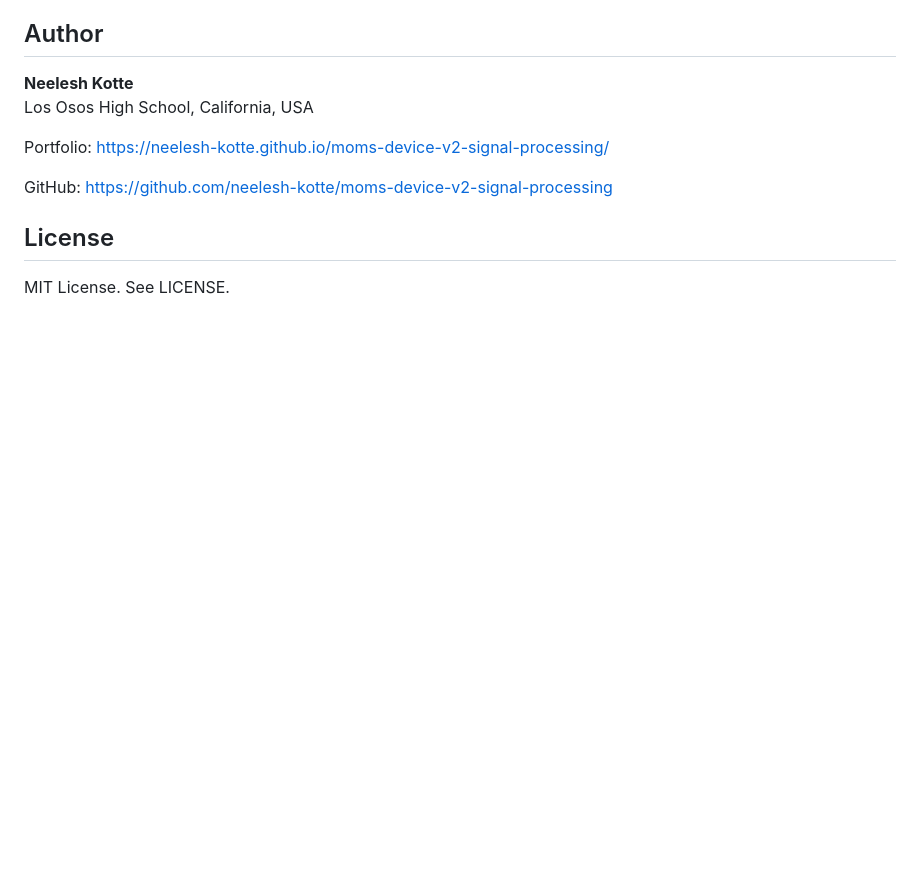
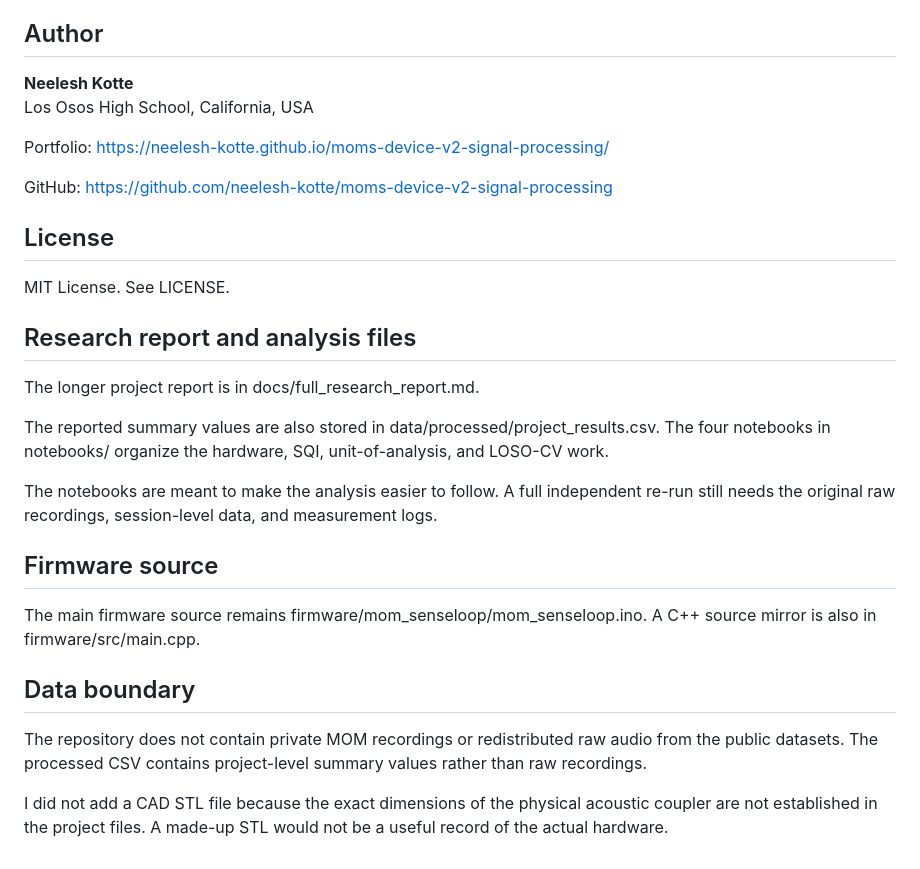
Before and after one commit to neelesh-kotte/moms-device-v2-signal-processing, a Markdown page: README.md, the part around the change. Drawn GitHub-style; blank space fills up the shorter version.

Commit message:
Document research files and data boundaries

```diff
--- a/README.md
+++ b/README.md
@@ -159,3 +159,22 @@ GitHub: https://github.com/neelesh-kotte/moms-device-v2-signal-processing
 ## License
 
 MIT License. See LICENSE.
+
+
+## Research report and analysis files
+
+The longer project report is in docs/full_research_report.md.
+
+The reported summary values are also stored in data/processed/project_results.csv. The four notebooks in notebooks/ organize the hardware, SQI, unit-of-analysis, and LOSO-CV work.
+
+The notebooks are meant to make the analysis easier to follow. A full independent re-run still needs the original raw recordings, session-level data, and measurement logs.
+
+## Firmware source
+
+The main firmware source remains firmware/mom_senseloop/mom_senseloop.ino. A C++ source mirror is also in firmware/src/main.cpp.
+
+## Data boundary
+
+The repository does not contain private MOM recordings or redistributed raw audio from the public datasets. The processed CSV contains project-level summary values rather than raw recordings.
+
+I did not add a CAD STL file because the exact dimensions of the physical acoustic coupler are not established in the project files. A made-up STL would not be a useful record of the actual hardware.
```
